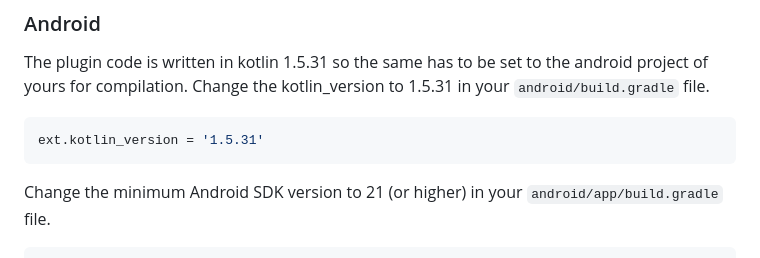
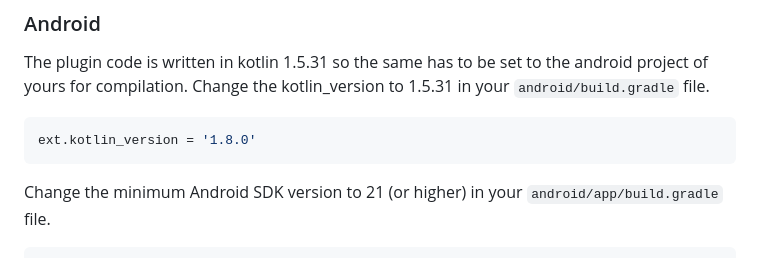
Before and after one commit to CrackTech-BD/docscan, a Markdown page: README.md, the part around the change. Rendered like a GitHub page.

````diff
--- a/README.md
+++ b/README.md
@@ -48,7 +48,7 @@ The plugin code is written in kotlin 1.5.31 so the same has to be set to the and
 Change the kotlin_version to 1.5.31 in your `android/build.gradle` file.
 
 ```gradle
-ext.kotlin_version = '1.5.31'
+ext.kotlin_version = '1.8.0'
 ```
 
 Change the minimum Android SDK version to 21 (or higher) in your `android/app/build.gradle` file.
````
